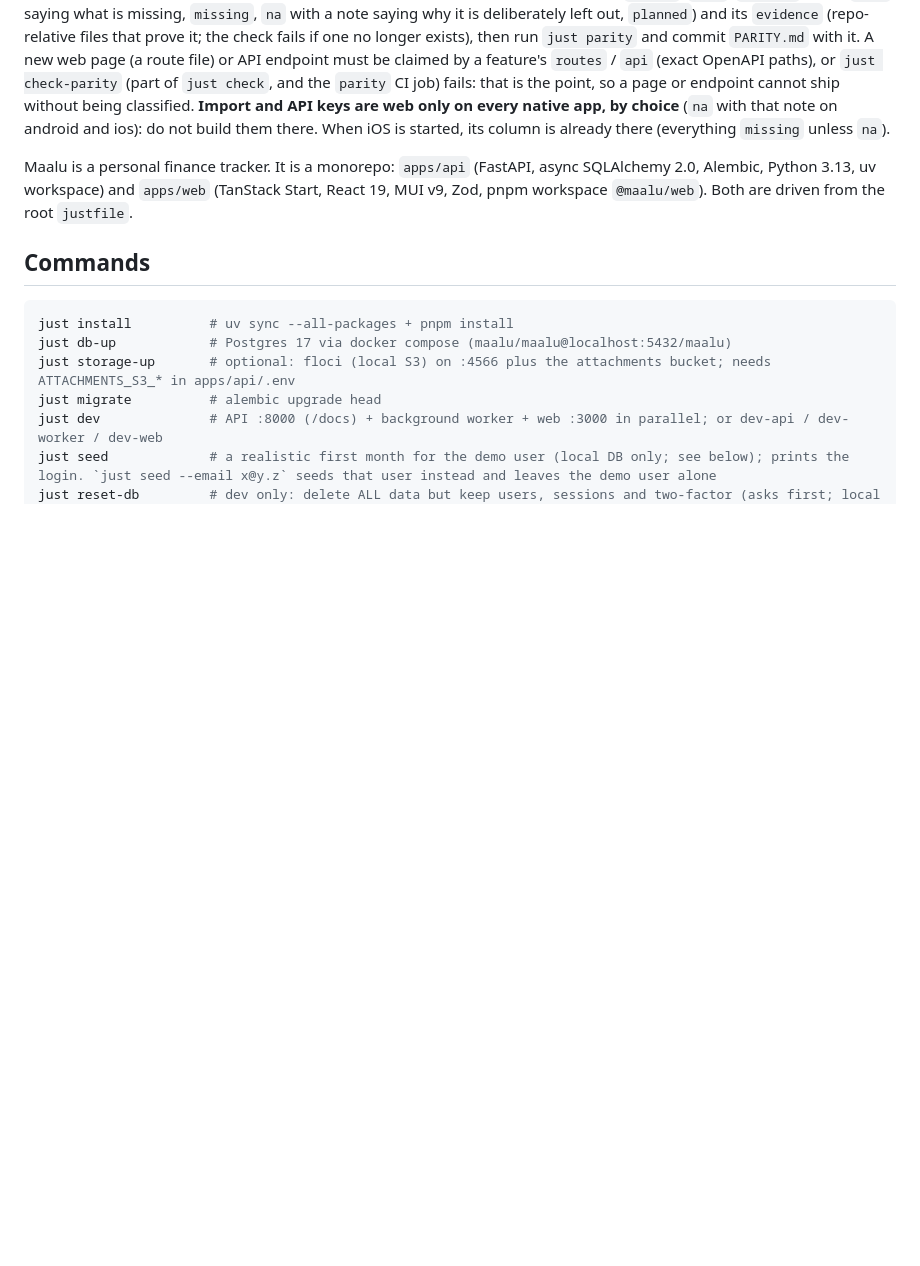
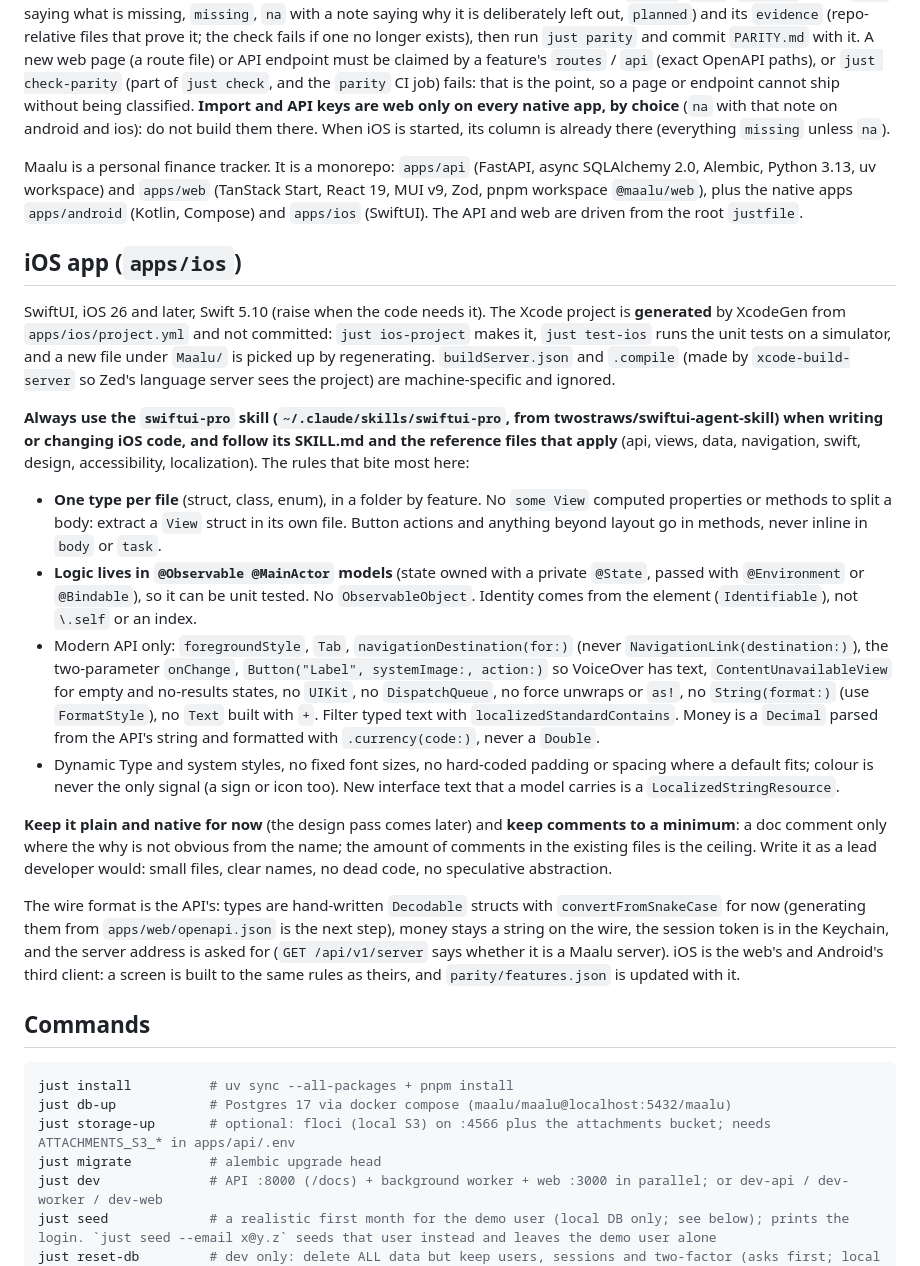
Before and after one commit to i701/maalu, a Markdown page: CLAUDE.md, the part around the change. Drawn GitHub-style; blank space fills up the shorter version.

Commit message:
docs: iOS app section in CLAUDE.md (XcodeGen, the swiftui-pro rules, comment policy)
Co-Authored-By: Claude Sonnet 5.5 <noreply@anthropic.com>

```diff
--- a/CLAUDE.md
+++ b/CLAUDE.md
@@ -12,7 +12,21 @@ When you are told to commit, split unrelated work into separate commits.
 
 What each platform (web, android, ios) has is tracked in one hand-edited file, `parity/features.json`, and its readable form `PARITY.md` (the "Still to build on Android / iOS" lists are the backlog). **A change that adds, finishes, narrows or removes a feature on any platform updates its entry in the same commit**: set the platform's `status` (`done`, `partial` with a `note` saying what is missing, `missing`, `na` with a note saying why it is deliberately left out, `planned`) and its `evidence` (repo-relative files that prove it; the check fails if one no longer exists), then run `just parity` and commit `PARITY.md` with it. A new web page (a route file) or API endpoint must be claimed by a feature's `routes` / `api` (exact OpenAPI paths), or `just check-parity` (part of `just check`, and the `parity` CI job) fails: that is the point, so a page or endpoint cannot ship without being classified. **Import and API keys are web only on every native app, by choice** (`na` with that note on android and ios): do not build them there. When iOS is started, its column is already there (everything `missing` unless `na`).
 
-Maalu is a personal finance tracker. It is a monorepo: `apps/api` (FastAPI, async SQLAlchemy 2.0, Alembic, Python 3.13, uv workspace) and `apps/web` (TanStack Start, React 19, MUI v9, Zod, pnpm workspace `@maalu/web`). Both are driven from the root `justfile`.
+Maalu is a personal finance tracker. It is a monorepo: `apps/api` (FastAPI, async SQLAlchemy 2.0, Alembic, Python 3.13, uv workspace) and `apps/web` (TanStack Start, React 19, MUI v9, Zod, pnpm workspace `@maalu/web`), plus the native apps `apps/android` (Kotlin, Compose) and `apps/ios` (SwiftUI). The API and web are driven from the root `justfile`.
+
+## iOS app (`apps/ios`)
+
+SwiftUI, iOS 26 and later, Swift 5.10 (raise when the code needs it). The Xcode project is **generated** by XcodeGen from `apps/ios/project.yml` and not committed: `just ios-project` makes it, `just test-ios` runs the unit tests on a simulator, and a new file under `Maalu/` is picked up by regenerating. `buildServer.json` and `.compile` (made by `xcode-build-server` so Zed's language server sees the project) are machine-specific and ignored.
+
+**Always use the `swiftui-pro` skill (`~/.claude/skills/swiftui-pro`, from twostraws/swiftui-agent-skill) when writing or changing iOS code, and follow its SKILL.md and the reference files that apply** (api, views, data, navigation, swift, design, accessibility, localization). The rules that bite most here:
+- **One type per file** (struct, class, enum), in a folder by feature. No `some View` computed properties or methods to split a body: extract a `View` struct in its own file. Button actions and anything beyond layout go in methods, never inline in `body` or `task`.
+- **Logic lives in `@Observable @MainActor` models** (state owned with a private `@State`, passed with `@Environment` or `@Bindable`), so it can be unit tested. No `ObservableObject`. Identity comes from the element (`Identifiable`), not `\.self` or an index.
+- Modern API only: `foregroundStyle`, `Tab`, `navigationDestination(for:)` (never `NavigationLink(destination:)`), the two-parameter `onChange`, `Button("Label", systemImage:, action:)` so VoiceOver has text, `ContentUnavailableView` for empty and no-results states, no `UIKit`, no `DispatchQueue`, no force unwraps or `as!`, no `String(format:)` (use `FormatStyle`), no `Text` built with `+`. Filter typed text with `localizedStandardContains`. Money is a `Decimal` parsed from the API's string and formatted with `.currency(code:)`, never a `Double`.
+- Dynamic Type and system styles, no fixed font sizes, no hard-coded padding or spacing where a default fits; colour is never the only signal (a sign or icon too). New interface text that a model carries is a `LocalizedStringResource`.
+
+**Keep it plain and native for now** (the design pass comes later) and **keep comments to a minimum**: a doc comment only where the why is not obvious from the name; the amount of comments in the existing files is the ceiling. Write it as a lead developer would: small files, clear names, no dead code, no speculative abstraction.
+
+The wire format is the API's: types are hand-written `Decodable` structs with `convertFromSnakeCase` for now (generating them from `apps/web/openapi.json` is the next step), money stays a string on the wire, the session token is in the Keychain, and the server address is asked for (`GET /api/v1/server` says whether it is a Maalu server). iOS is the web's and Android's third client: a screen is built to the same rules as theirs, and `parity/features.json` is updated with it.
 
 ## Commands
 
```
